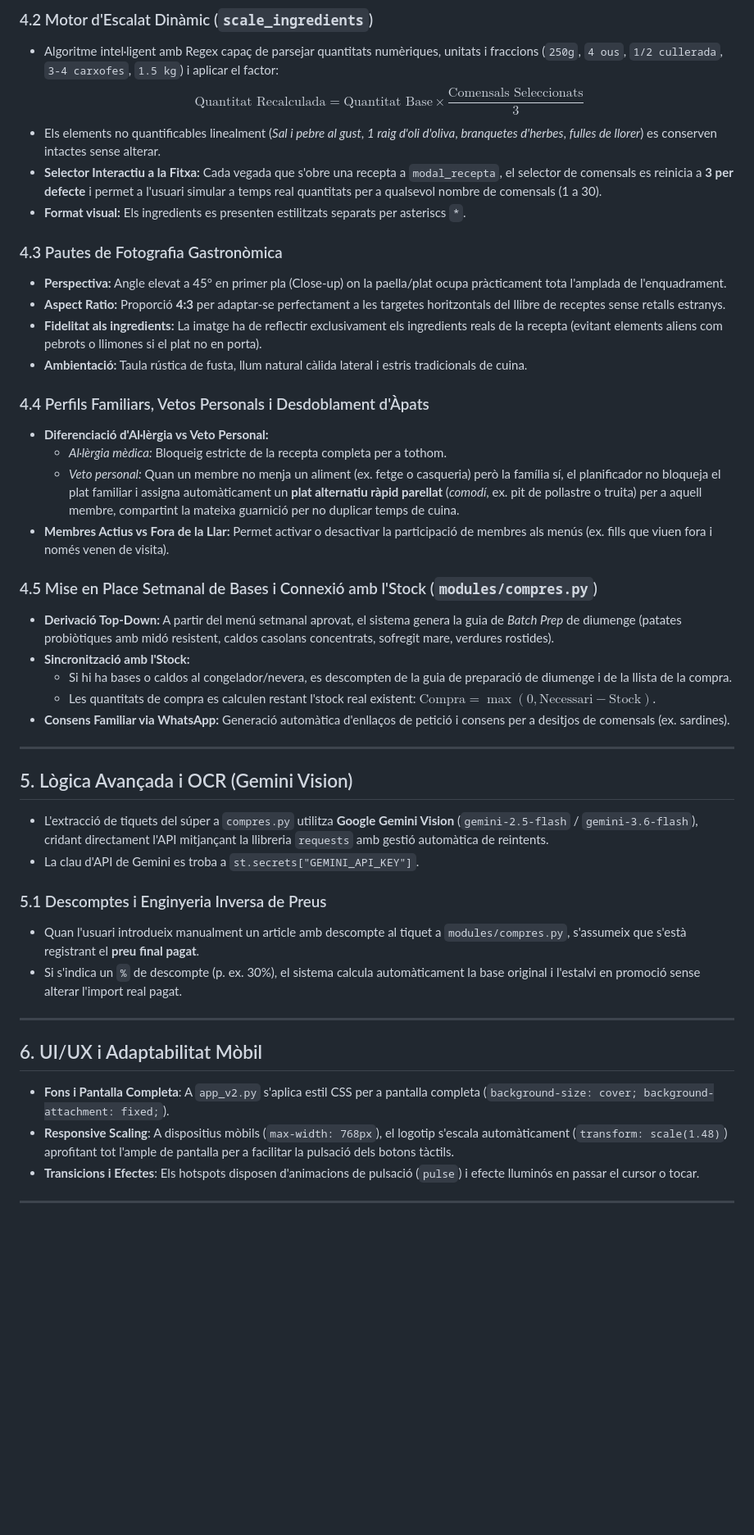
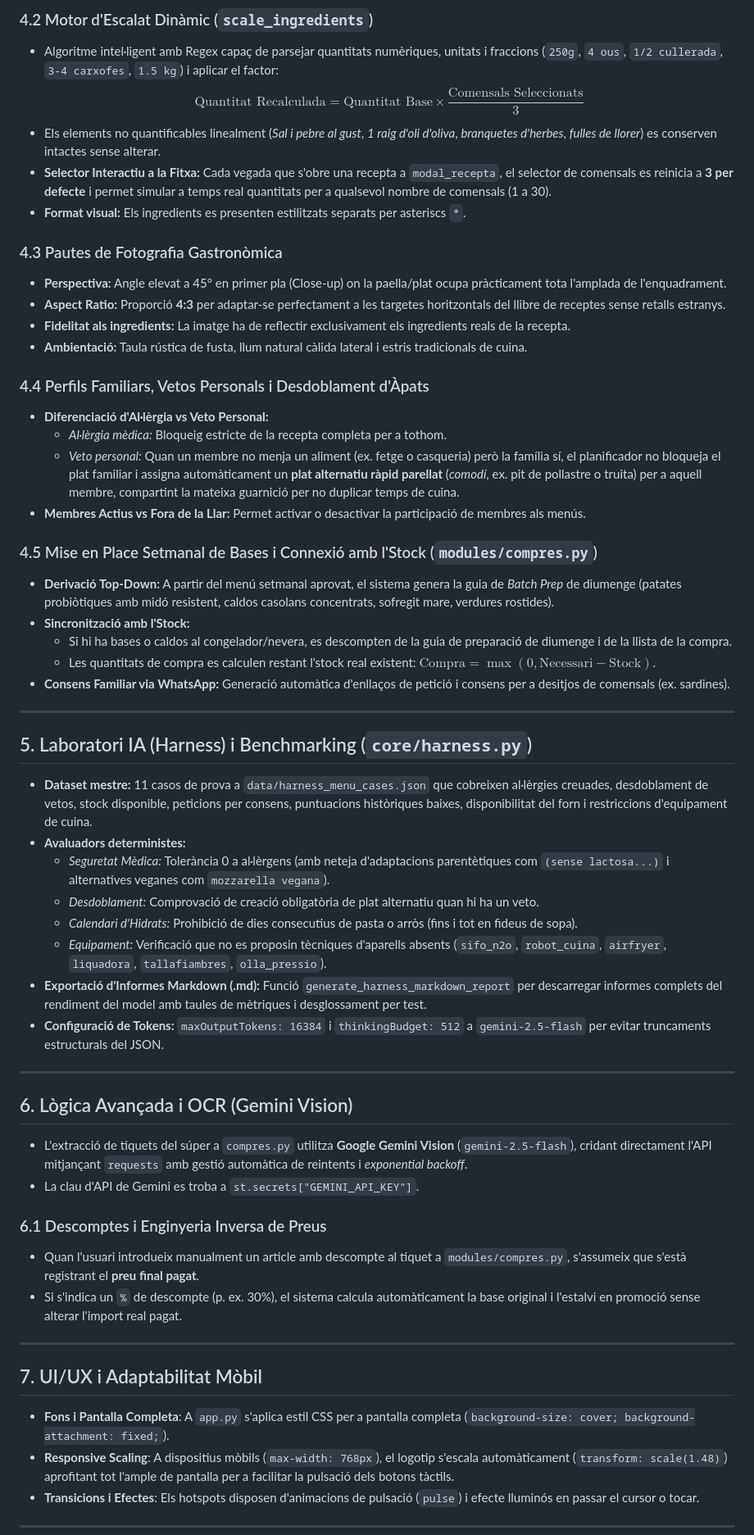
Before and after one commit to enricxic/dashboard-despeses, a Markdown page: DOCUMENTACIO_PROJECTE.md, the part around one of its changes. Shown at 82% size. Rendered like a GitHub page; blank space fills up the shorter version.

Commit message:
Actualitzada DOCUMENTACIO_PROJECTE.md amb arquitectura consolidada, eines i harness export

```diff
--- a/DOCUMENTACIO_PROJECTE.md
+++ b/DOCUMENTACIO_PROJECTE.md
@@ -109,20 +120,20 @@ Dashboard/
 - Algoritme intel·ligent amb Regex capaç de parsejar quantitats numèriques, unitats i fraccions (`250g`, `4 ous`, `1/2 cullerada`, `3-4 carxofes`, `1.5 kg`) i aplicar el factor:
   $$\text{Quantitat Recalculada} = \text{Quantitat Base} \times \frac{\text{Comensals Seleccionats}}{3}$$
 - Els elements no quantificables linealment (*Sal i pebre al gust*, *1 raig d'oli d'oliva*, *branquetes d'herbes*, *fulles de llorer*) es conserven intactes sense alterar.
-- **Selector Interactiu a la Fitxa:** Cada vegada que s'obre una recepta a `modal_recepta`, el selector de comensals es reinicia a **3 per defecte** i permet a l'usuari simular a temps real quantitats per a qualsevol nombre de comensals (1 a 30).
+- **Selector Interactiu a la Fitxa:** Cada vegada que s'obre una recepta a `modal_recepta`, el selector de comensals es reinicia a **3 per defecte** i permet simular a temps real quantitats per a qualsevol nombre de comensals (1 a 30).
 - **Format visual:** Els ingredients es presenten estilitzats separats per asteriscs ` * `.
 
 ### 4.3 Pautes de Fotografia Gastronòmica
 - **Perspectiva:** Angle elevat a 45° en primer pla (Close-up) on la paella/plat ocupa pràcticament tota l'amplada de l'enquadrament.
 - **Aspect Ratio:** Proporció **4:3** per adaptar-se perfectament a les targetes horitzontals del llibre de receptes sense retalls estranys.
-- **Fidelitat als ingredients:** La imatge ha de reflectir exclusivament els ingredients reals de la recepta (evitant elements aliens com pebrots o llimones si el plat no en porta).
+- **Fidelitat als ingredients:** La imatge ha de reflectir exclusivament els ingredients reals de la recepta.
 - **Ambientació:** Taula rústica de fusta, llum natural càlida lateral i estris tradicionals de cuina.
 
 ### 4.4 Perfils Familiars, Vetos Personals i Desdoblament d'Àpats
 - **Diferenciació d'Al·lèrgia vs Veto Personal:**
   - *Al·lèrgia mèdica:* Bloqueig estricte de la recepta completa per a tothom.
   - *Veto personal:* Quan un membre no menja un aliment (ex. fetge o casqueria) però la família sí, el planificador no bloqueja el plat familiar i assigna automàticament un **plat alternatiu ràpid parellat** (*comodí*, ex. pit de pollastre o truita) per a aquell membre, compartint la mateixa guarnició per no duplicar temps de cuina.
-- **Membres Actius vs Fora de la Llar:** Permet activar o desactivar la participació de membres als menús (ex. fills que viuen fora i només venen de visita).
+- **Membres Actius vs Fora de la Llar:** Permet activar o desactivar la participació de membres als menús.
 
 ### 4.5 Mise en Place Setmanal de Bases i Connexió amb l'Stock (`modules/compres.py`)
 - **Derivació Top-Down:** A partir del menú setmanal aprovat, el sistema genera la guia de *Batch Prep* de diumenge (patates probiòtiques amb midó resistent, caldos casolans concentrats, sofregit mare, verdures rostides).
@@ -133,18 +144,30 @@ Dashboard/
 
 ---
 
-## 5. Lògica Avançada i OCR (Gemini Vision)
-- L'extracció de tiquets del súper a `compres.py` utilitza **Google Gemini Vision** (`gemini-2.5-flash` / `gemini-3.6-flash`), cridant directament l'API mitjançant la llibreria `requests` amb gestió automàtica de reintents.
+## 5. Laboratori IA (Harness) i Benchmarking (`core/harness.py`)
+- **Dataset mestre:** 11 casos de prova a `data/harness_menu_cases.json` que cobreixen al·lèrgies creuades, desdoblament de vetos, stock disponible, peticions per consens, puntuacions històriques baixes, disponibilitat del forn i restriccions d'equipament de cuina.
+- **Avaluadors deterministes:**
+  - *Seguretat Mèdica:* Tolerància 0 a al·lèrgens (amb neteja d'adaptacions parentètiques com `(sense lactosa...)` i alternatives veganes com `mozzarella vegana`).
+  - *Desdoblament:* Comprovació de creació obligatòria de plat alternatiu quan hi ha un veto.
+  - *Calendari d'Hidrats:* Prohibició de dies consecutius de pasta o arròs (fins i tot en fideus de sopa).
+  - *Equipament:* Verificació que no es proposin tècniques d'aparells absents (`sifo_n2o`, `robot_cuina`, `airfryer`, `liquadora`, `tallafiambres`, `olla_pressio`).
+- **Exportació d'Informes Markdown (.md):** Funció `generate_harness_markdown_report` per descarregar informes complets del rendiment del model amb taules de mètriques i desglossament per test.
+- **Configuració de Tokens:** `maxOutputTokens: 16384` i `thinkingBudget: 512` a `gemini-2.5-flash` per evitar truncaments estructurals del JSON.
+
+---
+
+## 6. Lògica Avançada i OCR (Gemini Vision)
+- L'extracció de tiquets del súper a `compres.py` utilitza **Google Gemini Vision** (`gemini-2.5-flash`), cridant directament l'API mitjançant `requests` amb gestió automàtica de reintents i *exponential backoff*.
 - La clau d'API de Gemini es troba a `st.secrets["GEMINI_API_KEY"]`.
 
-### 5.1 Descomptes i Enginyeria Inversa de Preus
+### 6.1 Descomptes i Enginyeria Inversa de Preus
 - Quan l'usuari introdueix manualment un article amb descompte al tiquet a `modules/compres.py`, s'assumeix que s'està registrant el **preu final pagat**.
 - Si s'indica un `%` de descompte (p. ex. 30%), el sistema calcula automàticament la base original i l'estalvi en promoció sense alterar l'import real pagat.
 
 ---
 
-## 6. UI/UX i Adaptabilitat Mòbil
-- **Fons i Pantalla Completa**: A `app_v2.py` s'aplica estil CSS per a pantalla completa (`background-size: cover; background-attachment: fixed;`).
+## 7. UI/UX i Adaptabilitat Mòbil
+- **Fons i Pantalla Completa**: A `app.py` s'aplica estil CSS per a pantalla completa (`background-size: cover; background-attachment: fixed;`).
 - **Responsive Scaling**: A dispositius mòbils (`max-width: 768px`), el logotip s'escala automàticament (`transform: scale(1.48)`) aprofitant tot l'ample de pantalla per a facilitar la pulsació dels botons tàctils.
 - **Transicions i Efectes**: Els hotspots disposen d'animacions de pulsació (`pulse`) i efecte lluminós en passar el cursor o tocar.
 
```
Also changed, not shown: other parts of DOCUMENTACIO_PROJECTE.md (+41 -30 lines).
